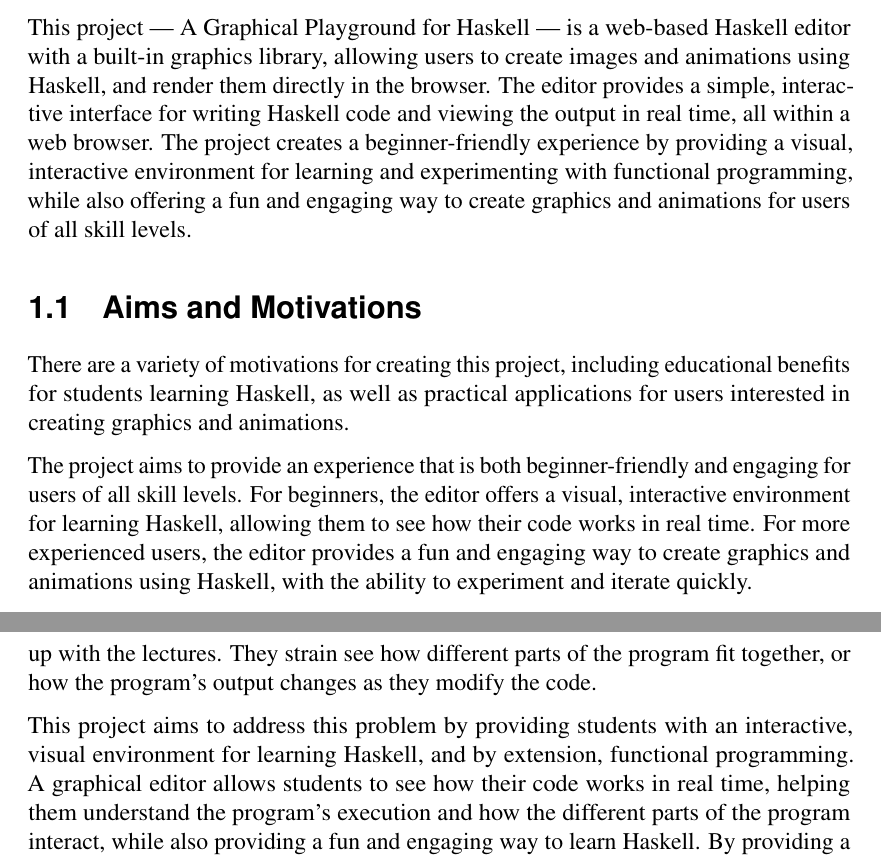
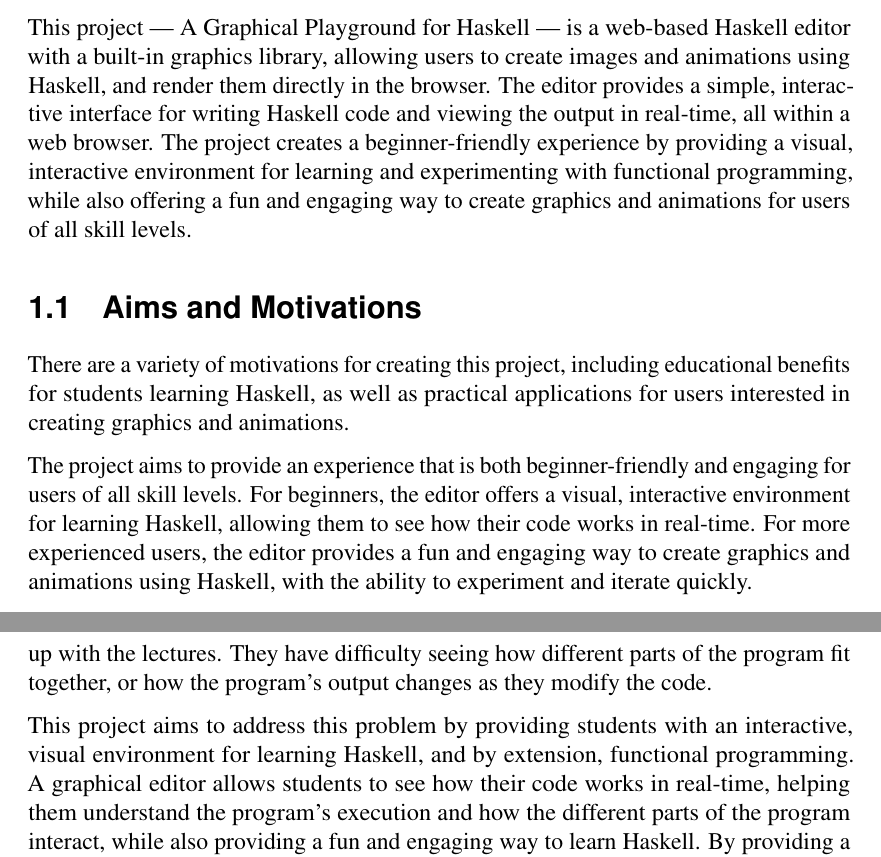
Before and after one commit to oathompsonjones/A-Graphical-Playground-for-Haskell, a LaTeX thesis (report/sections/introduction.tex): two parts of pages 1 and 2 of 3, joined at a grey line, cut so that both start at the same text. Compiled offline with pdfLaTeX.

Commit message:
Proof read

```diff
--- a/report/sections/introduction.tex
+++ b/report/sections/introduction.tex
@@ -8,7 +8,7 @@
         editor with a built-in graphics library, allowing users to create images and
         animations using Haskell, and render them directly in the browser.
     The editor provides a simple, interactive interface for writing Haskell code
-        and viewing the output in real time, all within a web browser.
+        and viewing the output in real-time, all within a web browser.
     The project creates a beginner-friendly experience by providing a visual,
         interactive environment for learning and experimenting with functional
         programming, while also offering a fun and engaging way to create graphics and
@@ -22,7 +22,7 @@
         The project aims to provide an experience that is both beginner-friendly and
             engaging for users of all skill levels.
         For beginners, the editor offers a visual, interactive environment for learning
-            Haskell, allowing them to see how their code works in real time.
+            Haskell, allowing them to see how their code works in real-time.
         For more experienced users, the editor provides a fun and engaging way to
             create graphics and animations using Haskell, with the ability to experiment
             and iterate quickly.
@@ -38,13 +38,13 @@
                 of functional programming.
             Without a way to visualise the program's execution or to see how the different
                 parts of the program interact, they struggle to keep up with the lectures.
-            They strain see how different parts of the program fit together, or how the
-                program's output changes as they modify the code.
+            They have difficulty seeing how different parts of the program fit together, or
+                how the program's output changes as they modify the code.
 
             This project aims to address this problem by providing students with an
                 interactive, visual environment for learning Haskell, and by extension,
                 functional programming.
-            A graphical editor allows students to see how their code works in real time,
+            A graphical editor allows students to see how their code works in real-time,
                 helping them understand the program's execution and how the different parts of
                 the program interact, while also providing a fun and engaging way to learn
                 Haskell.
```
Also changed, not shown: report/sections/background.tex (+2 -2 lines), report/sections/introduction.tex (4 more changed lines).
